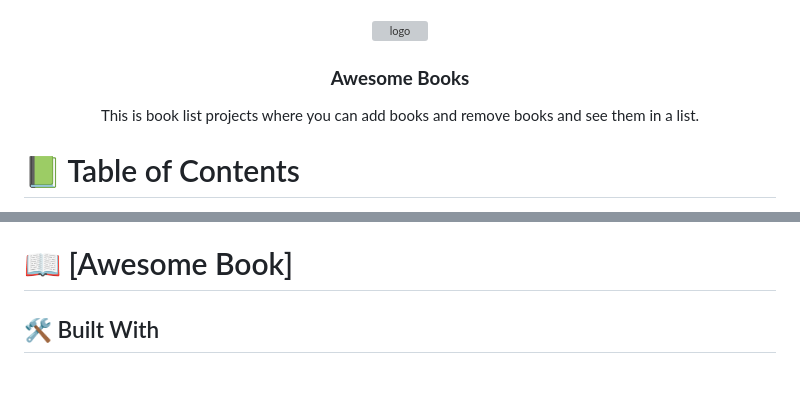
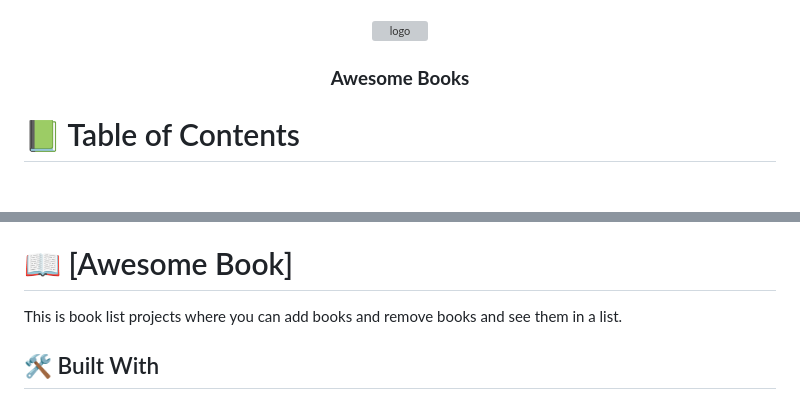
Before and after one commit to 0xMALVEE/Awesome-Books, a Markdown page: README.md, 2 parts joined by grey strips. Drawn GitHub-style; grey boxes are pictures that could not be loaded.

```diff
--- a/README.md
+++ b/README.md
@@ -31,7 +31,7 @@ After you're finished please remove all the comments and instructions!
   <br/>
 
   <h3><b>Awesome Books</b></h3>
-  This is book list projects where you can add books and remove books and see them in a list.
+
 </div>
 
 <!-- TABLE OF CONTENTS -->
@@ -60,6 +60,7 @@ After you're finished please remove all the comments and instructions!
 <!-- PROJECT DESCRIPTION -->
 
 # 📖 [Awesome Book] <a name="about-project"></a>
+This is book list projects where you can add books and remove books and see them in a list.
 
 ## 🛠 Built With <a name="built-with"></a>
 
```
